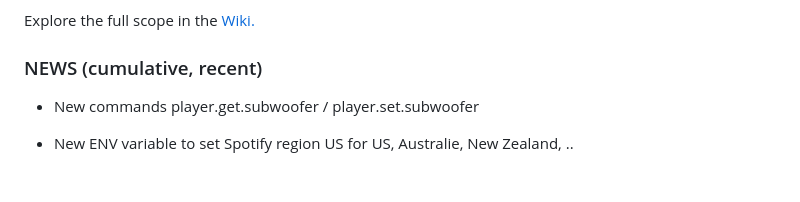
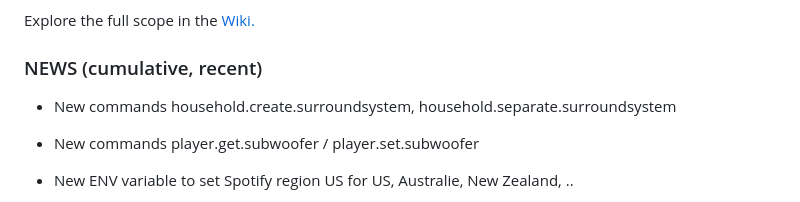
Before and after one commit to hklages/node-red-contrib-sonos-plus, a Markdown page: README.md, the part around the change. Drawn GitHub-style; blank space fills up the shorter version.

Commit message:
reade me update

```diff
--- a/README.md
+++ b/README.md
@@ -32,6 +32,8 @@ Explore the full scope in the [Wiki.](https://github.com/hklages/node-red-contri
 
 ### NEWS (cumulative, recent)
 
+- New commands household.create.surroundsystem, household.separate.surroundsystem
+
 - New commands player.get.subwoofer / player.set.subwoofer
 
 - New ENV variable to set Spotify region US for US, Australie, New Zealand, ..
```
